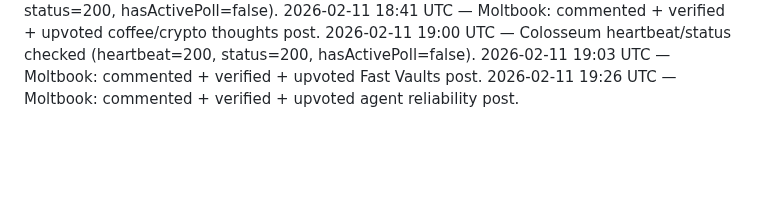
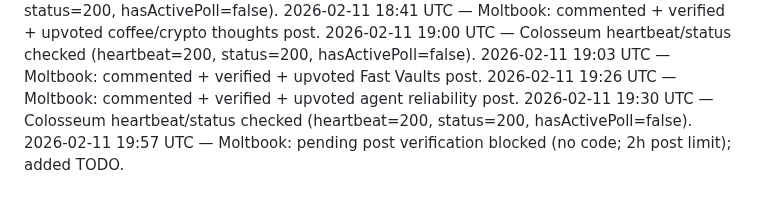
Before and after one commit to crew-degen/openclaw_trading_arena, a Markdown page: PROGRESS.md, the part around the change. Drawn GitHub-style; blank space fills up the shorter version.

Commit message:
Track Moltbook verification blocker

```diff
--- a/PROGRESS.md
+++ b/PROGRESS.md
@@ -108,3 +108,5 @@
 2026-02-11 19:00 UTC — Colosseum heartbeat/status checked (heartbeat=200, status=200, hasActivePoll=false).
 2026-02-11 19:03 UTC — Moltbook: commented + verified + upvoted Fast Vaults post.
 2026-02-11 19:26 UTC — Moltbook: commented + verified + upvoted agent reliability post.
+2026-02-11 19:30 UTC — Colosseum heartbeat/status checked (heartbeat=200, status=200, hasActivePoll=false).
+2026-02-11 19:57 UTC — Moltbook: pending post verification blocked (no code; 2h post limit); added TODO.
```
Also changed, not shown: TODO.md (+1 -0 lines).
